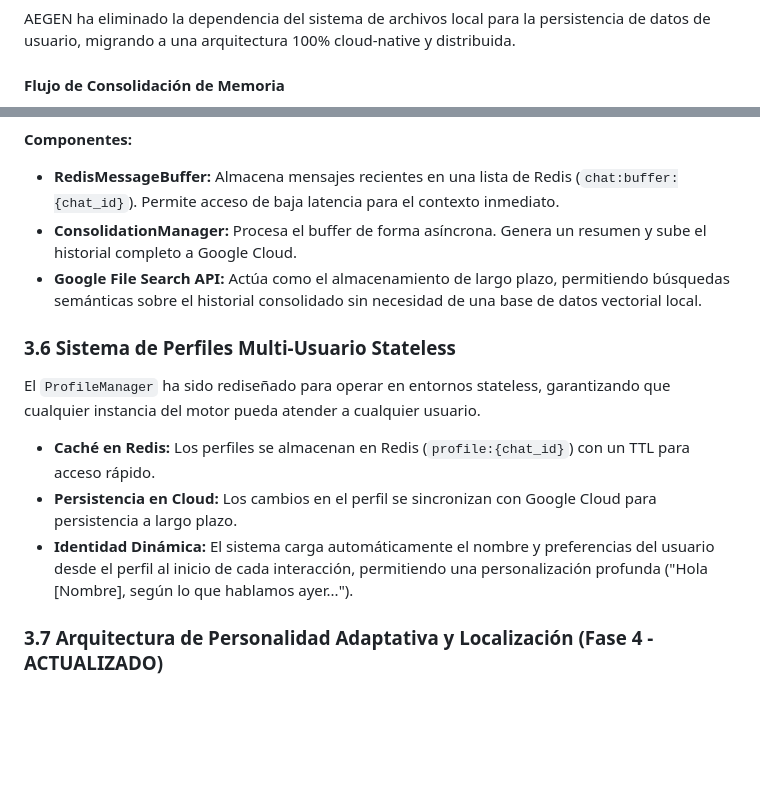
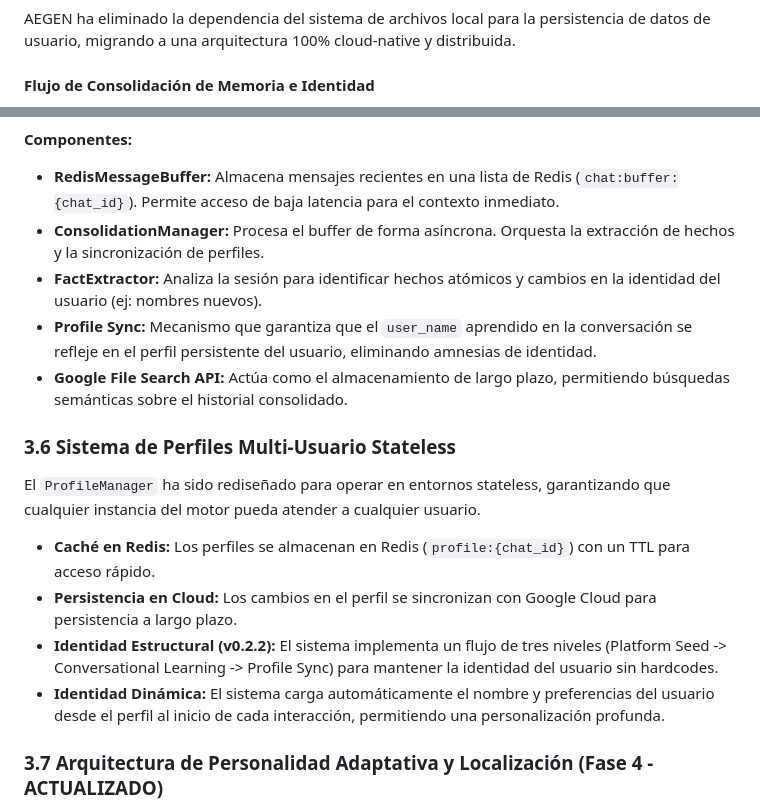
Before and after one commit to JhomC3/AEGEN, a Markdown page: docs/TECHNICAL_ARCHITECTURE.md, 2 parts joined by grey strips. GitHub-like rendering; blank space fills up the shorter version.

Commit message:
docs: add ADR-0019 and update technical architecture with structural identity flow

````diff
--- a/docs/TECHNICAL_ARCHITECTURE.md
+++ b/docs/TECHNICAL_ARCHITECTURE.md
@@ -314,7 +314,7 @@ def _transcribe():
 
 AEGEN ha eliminado la dependencia del sistema de archivos local para la persistencia de datos de usuario, migrando a una arquitectura 100% cloud-native y distribuida.
 
-#### Flujo de Consolidación de Memoria
+#### Flujo de Consolidación de Memoria e Identidad
 ```mermaid
 graph LR
     A[Interacción] --> B[RedisMessageBuffer]
@@ -327,16 +330,18 @@ graph LR
 
 **Componentes:**
 - **RedisMessageBuffer:** Almacena mensajes recientes en una lista de Redis (`chat:buffer:{chat_id}`). Permite acceso de baja latencia para el contexto inmediato.
-- **ConsolidationManager:** Procesa el buffer de forma asíncrona. Genera un resumen y sube el historial completo a Google Cloud.
-- **Google File Search API:** Actúa como el almacenamiento de largo plazo, permitiendo búsquedas semánticas sobre el historial consolidado sin necesidad de una base de datos vectorial local.
+- **ConsolidationManager:** Procesa el buffer de forma asíncrona. Orquesta la extracción de hechos y la sincronización de perfiles.
+- **FactExtractor:** Analiza la sesión para identificar hechos atómicos y cambios en la identidad del usuario (ej: nombres nuevos).
+- **Profile Sync:** Mecanismo que garantiza que el `user_name` aprendido en la conversación se refleje en el perfil persistente del usuario, eliminando amnesias de identidad.
+- **Google File Search API:** Actúa como el almacenamiento de largo plazo, permitiendo búsquedas semánticas sobre el historial consolidado.
 
 ### 3.6 Sistema de Perfiles Multi-Usuario Stateless
-
 El `ProfileManager` ha sido rediseñado para operar en entornos stateless, garantizando que cualquier instancia del motor pueda atender a cualquier usuario.
 
 - **Caché en Redis:** Los perfiles se almacenan en Redis (`profile:{chat_id}`) con un TTL para acceso rápido.
 - **Persistencia en Cloud:** Los cambios en el perfil se sincronizan con Google Cloud para persistencia a largo plazo.
-- **Identidad Dinámica:** El sistema carga automáticamente el nombre y preferencias del usuario desde el perfil al inicio de cada interacción, permitiendo una personalización profunda ("Hola [Nombre], según lo que hablamos ayer...").
+- **Identidad Estructural (v0.2.2):** El sistema implementa un flujo de tres niveles (Platform Seed -> Conversational Learning -> Profile Sync) para mantener la identidad del usuario sin hardcodes.
+- **Identidad Dinámica:** El sistema carga automáticamente el nombre y preferencias del usuario desde el perfil al inicio de cada interacción, permitiendo una personalización profunda.
 
 ### 3.7 Arquitectura de Personalidad Adaptativa y Localización (Fase 4 - ACTUALIZADO)
 
````
Also changed, not shown: other parts of docs/TECHNICAL_ARCHITECTURE.md (+5 -2 lines), adr/ADR-0019-structural-identity-system.md (added, +20 -0 lines).
